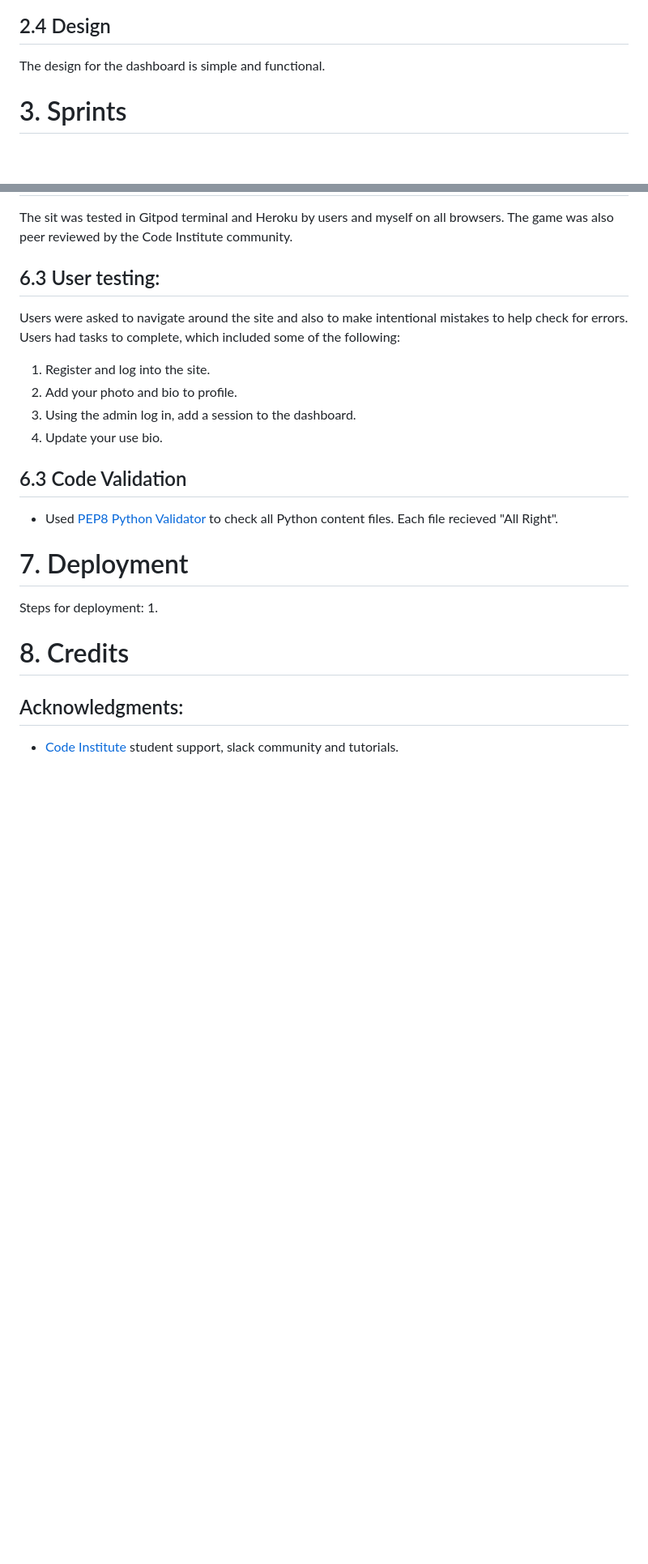
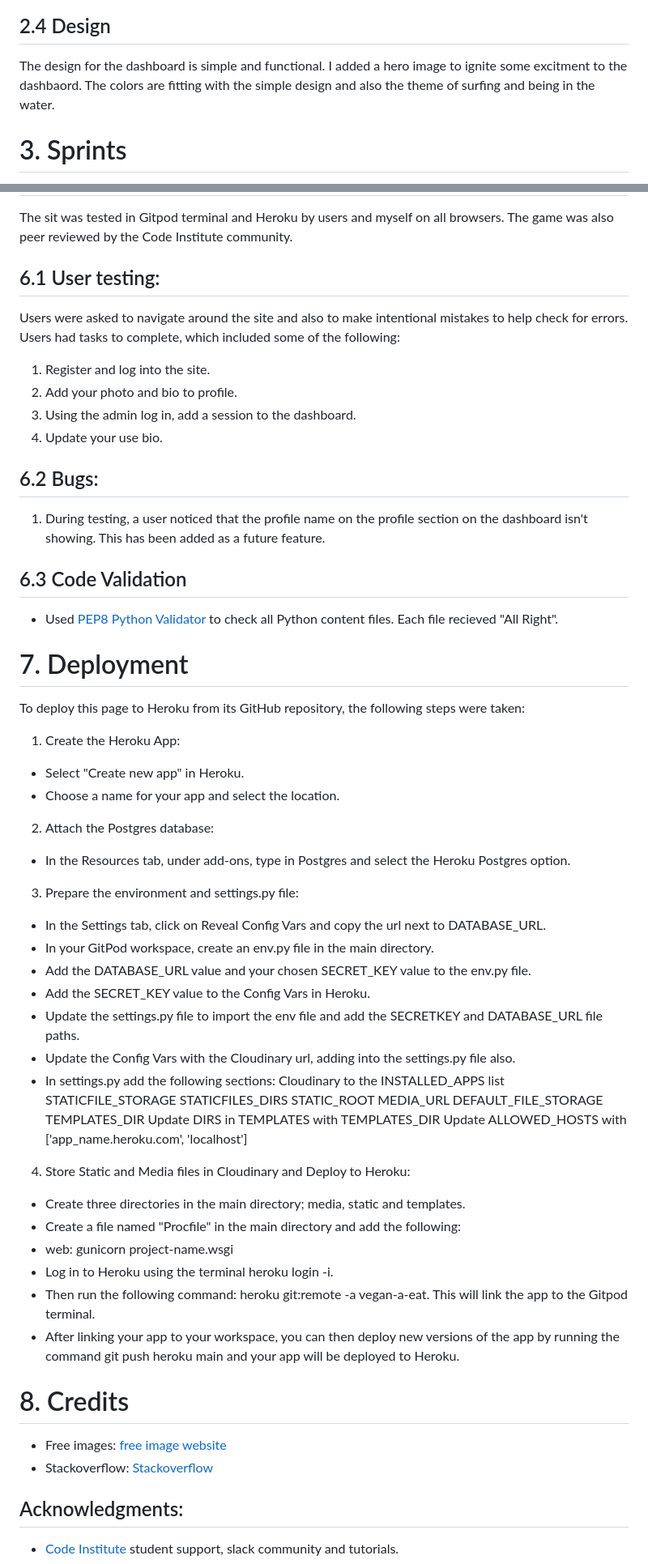
Before and after one commit to Code-Institute-Submissions/angharadcaswell-surf_volunteer_app_AugResub, a Markdown page: README.md, 2 parts joined by grey strips. Shown: that part at 81% size. Rendered like a GitHub page; blank space fills up the shorter version.

Commit message:
Added deployment instructions to readme and model images

```diff
--- a/README.md
+++ b/README.md
@@ -57,7 +56,7 @@ The aim of this project is to create a volunteer dashboard for a (fictional) cha
 ### Add Session/Desktop (logged in as admin)
 ![Dashboard](/readmeimages/Add_session_desktop.png)
 ## 2.4 Design
-The design for the dashboard is simple and functional.
+The design for the dashboard is simple and functional. I added a hero image to ignite some excitment to the dashbaord. The colors are fitting with the simple design and also the theme of surfing and being in the water.
 
 # 3. Sprints
 
@@ -108,7 +109,7 @@ message.
 # 6. Testing
 The sit was tested in Gitpod terminal and Heroku by users and myself on all browsers. The game was also peer reviewed by the Code Institute community.
 
-## 6.3 User testing:
+## 6.1 User testing:
 Users were asked to navigate around the site and also to make intentional mistakes to help check for errors.
 Users had tasks to complete, which included some of the following:
 
@@ -117,6 +118,10 @@ Users had tasks to complete, which included some of the following:
 3. Using the admin log in, add a session to the dashboard.
 4. Update your use bio.
 
+## 6.2 Bugs:
+
+1. During testing, a user noticed that the profile name on the profile section on the dashboard isn't showing. This has been added as a future feature.
+
 ## 6.3 Code Validation
 - Used [PEP8 Python Validator](http://pep8online.com/) to check all Python content files. Each file recieved "All Right".
 
@@ -124,13 +129,46 @@ Users had tasks to complete, which included some of the following:
 
 # 7. Deployment
 
-Steps for deployment:
-1.
+To deploy this page to Heroku from its GitHub repository, the following steps were taken:
 
+1. Create the Heroku App:
+- Select "Create new app" in Heroku.
+- Choose a name for your app and select the location.
 
+2. Attach the Postgres database:
+- In the Resources tab, under add-ons, type in Postgres and select the Heroku Postgres option.
+
+3. Prepare the environment and settings.py file:
+
+- In the Settings tab, click on Reveal Config Vars and copy the url next to DATABASE_URL.
+- In your GitPod workspace, create an env.py file in the main directory.
+- Add the DATABASE_URL value and your chosen SECRET_KEY value to the env.py file.
+- Add the SECRET_KEY value to the Config Vars in Heroku.
+- Update the settings.py file to import the env file and add the SECRETKEY and DATABASE_URL file paths.
+- Update the Config Vars with the Cloudinary url, adding into the settings.py file also.
+- In settings.py add the following sections:
+Cloudinary to the INSTALLED_APPS list
+STATICFILE_STORAGE
+STATICFILES_DIRS
+STATIC_ROOT
+MEDIA_URL
+DEFAULT_FILE_STORAGE
+TEMPLATES_DIR
+Update DIRS in TEMPLATES with TEMPLATES_DIR
+Update ALLOWED_HOSTS with ['app_name.heroku.com', 'localhost']
+4. Store Static and Media files in Cloudinary and Deploy to Heroku:
+
+- Create three directories in the main directory; media, static and templates.
+- Create a file named "Procfile" in the main directory and add the following:
+- web: gunicorn project-name.wsgi
+- Log in to Heroku using the terminal heroku login -i.
+- Then run the following command: heroku git:remote -a vegan-a-eat. This will link the app to the Gitpod terminal.
+- After linking your app to your workspace, you can then deploy new versions of the app by running the command git push
+heroku main and your app will be deployed to Heroku.
 
 # 8. Credits
-
+- Free images: [free image website](https://www.pexels.com/search/surfing/?orientation=landscape)
+- Stackoverflow: [Stackoverflow](https://stackoverflow.com/)
 
 
 ## Acknowledgments:
```
Also changed, not shown: other parts of README.md (+5 -4 lines), readmeimages/models.png (added), 1 other file.
